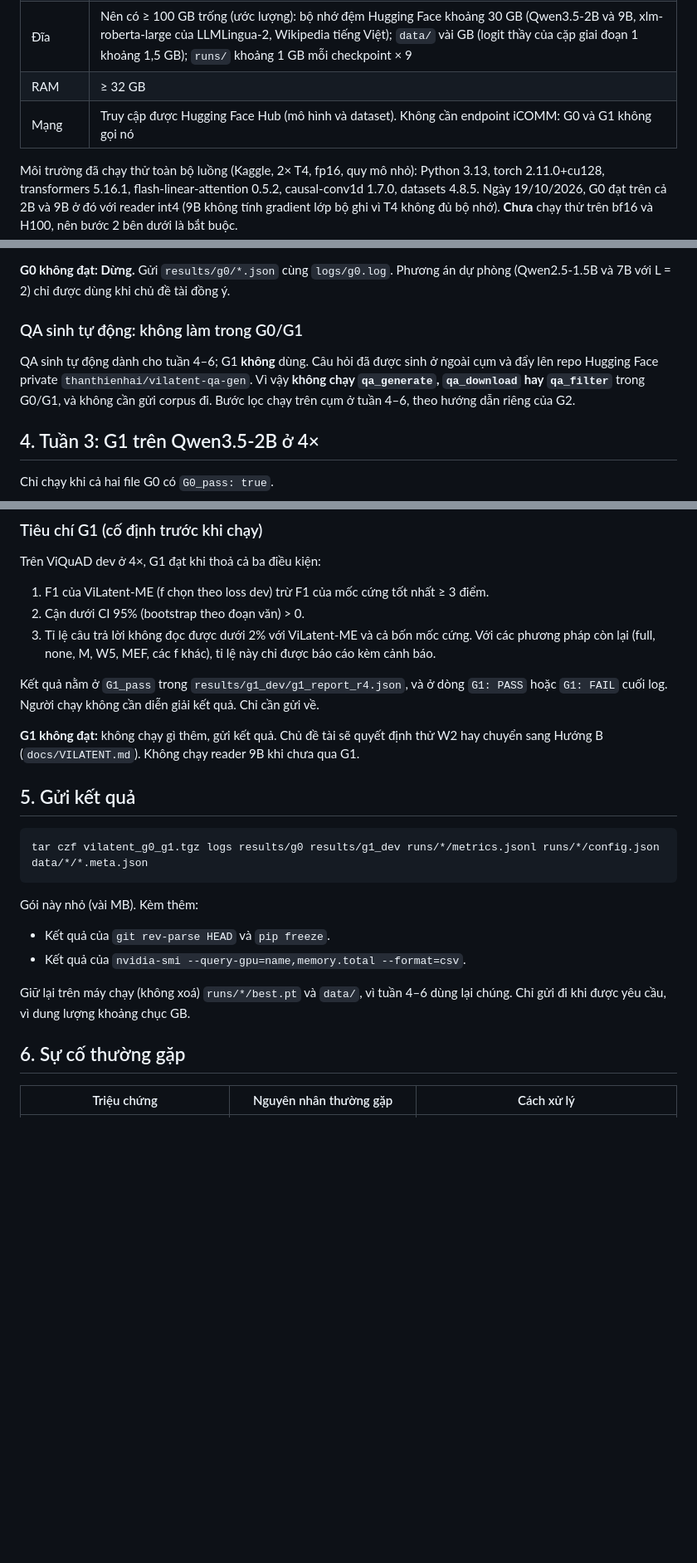
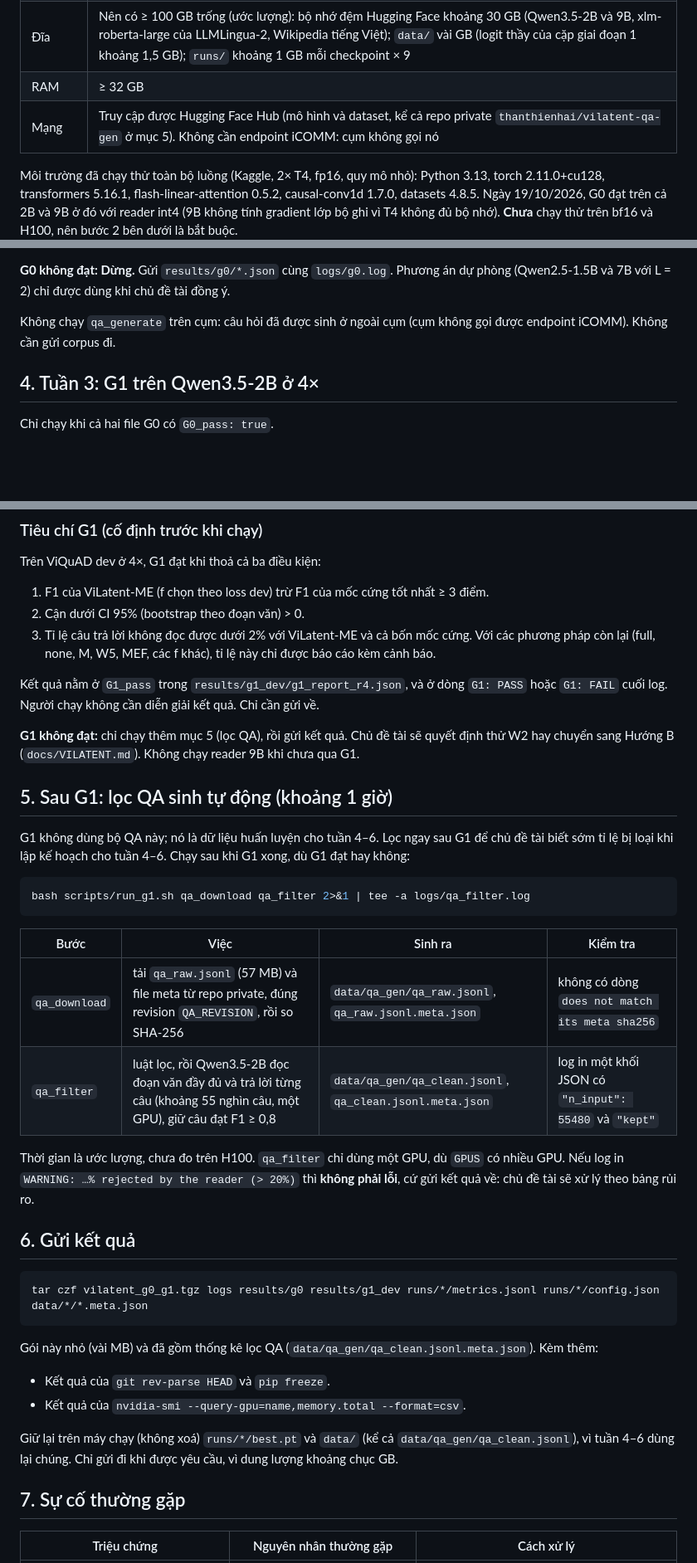
Before and after one commit to thanthienhai/VILATENT, a Markdown page: docs/RUN_G0_G1.md, 3 parts joined by grey strips. Shown at 83% size. Rendered like a GitHub page; blank space fills up the shorter version.

````diff
--- a/docs/RUN_G0_G1.md
+++ b/docs/RUN_G0_G1.md
@@ -26,7 +27,7 @@ Nguyên tắc chung:
 | Hệ điều hành | Linux, có CUDA toolkit (`nvcc`) khớp với bản CUDA của torch, để build `causal-conv1d` |
 | Đĩa | Nên có ≥ 100 GB trống (ước lượng): bộ nhớ đệm Hugging Face khoảng 30 GB (Qwen3.5-2B và 9B, xlm-roberta-large của LLMLingua-2, Wikipedia tiếng Việt); `data/` vài GB (logit thầy của cặp giai đoạn 1 khoảng 1,5 GB); `runs/` khoảng 1 GB mỗi checkpoint × 9 |
 | RAM | ≥ 32 GB |
-| Mạng | Truy cập được Hugging Face Hub (mô hình và dataset). Không cần endpoint iCOMM: G0 và G1 không gọi nó |
+| Mạng | Truy cập được Hugging Face Hub (mô hình và dataset, kể cả repo private `thanthienhai/vilatent-qa-gen` ở mục 5). Không cần endpoint iCOMM: cụm không gọi nó |
 
 Môi trường đã chạy thử toàn bộ luồng (Kaggle, 2× T4, fp16, quy mô nhỏ): Python 3.13, torch 2.11.0+cu128,
 transformers 5.16.1, flash-linear-attention 0.5.2, causal-conv1d 1.7.0, datasets 4.8.5. Ngày 19/10/2026, G0 đạt trên
@@ -115,11 +122,8 @@ Khi một reader không đạt, `g0_check.py` trả về exit 1 và `run_g1.sh`
 **G0 không đạt: Dừng.** Gửi `results/g0/*.json` cùng `logs/g0.log`. Phương án dự phòng (Qwen2.5-1.5B và 7B với
 L = 2) chỉ được dùng khi chủ đề tài đồng ý.
 
-### QA sinh tự động: không làm trong G0/G1
-
-QA sinh tự động dành cho tuần 4–6; G1 **không** dùng. Câu hỏi đã được sinh ở ngoài cụm và đẩy lên repo Hugging Face
-private `thanthienhai/vilatent-qa-gen`. Vì vậy **không chạy `qa_generate`, `qa_download` hay `qa_filter`** trong
-G0/G1, và không cần gửi corpus đi. Bước lọc chạy trên cụm ở tuần 4–6, theo hướng dẫn riêng của G2.
+Không chạy `qa_generate` trên cụm: câu hỏi đã được sinh ở ngoài cụm (cụm không gọi được endpoint iCOMM). Không cần
+gửi corpus đi.
 
 ## 4. Tuần 3: G1 trên Qwen3.5-2B ở 4×
 
@@ -185,24 +189,41 @@ Trên ViQuAD dev ở 4×, G1 đạt khi thoả cả ba điều kiện:
 Kết quả nằm ở `G1_pass` trong `results/g1_dev/g1_report_r4.json`, và ở dòng `G1: PASS` hoặc `G1: FAIL` cuối log.
 Người chạy không cần diễn giải kết quả. Chỉ cần gửi về.
 
-**G1 không đạt:** không chạy gì thêm, gửi kết quả. Chủ đề tài sẽ quyết định thử W2 hay chuyển sang Hướng B
+**G1 không đạt:** chỉ chạy thêm mục 5 (lọc QA), rồi gửi kết quả. Chủ đề tài sẽ quyết định thử W2 hay chuyển sang Hướng B
 (`docs/VILATENT.md`). Không chạy reader 9B khi chưa qua G1.
 
-## 5. Gửi kết quả
+## 5. Sau G1: lọc QA sinh tự động (khoảng 1 giờ)
+
+G1 không dùng bộ QA này; nó là dữ liệu huấn luyện cho tuần 4–6. Lọc ngay sau G1 để chủ đề tài biết sớm tỉ lệ bị loại
+khi lập kế hoạch cho tuần 4–6. Chạy sau khi G1 xong, dù G1 đạt hay không:
+
+```bash
+bash scripts/run_g1.sh qa_download qa_filter 2>&1 | tee -a logs/qa_filter.log
+```
+
+| Bước | Việc | Sinh ra | Kiểm tra |
+| --- | --- | --- | --- |
+| `qa_download` | tải `qa_raw.jsonl` (57 MB) và file meta từ repo private, đúng revision `QA_REVISION`, rồi so SHA-256 | `data/qa_gen/qa_raw.jsonl`, `qa_raw.jsonl.meta.json` | không có dòng `does not match its meta sha256` |
+| `qa_filter` | luật lọc, rồi Qwen3.5-2B đọc đoạn văn đầy đủ và trả lời từng câu (khoảng 55 nghìn câu, một GPU), giữ câu đạt F1 ≥ 0,8 | `data/qa_gen/qa_clean.jsonl`, `qa_clean.jsonl.meta.json` | log in một khối JSON có `"n_input": 55480` và `"kept"` |
+
+Thời gian là ước lượng, chưa đo trên H100. `qa_filter` chỉ dùng một GPU, dù `GPUS` có nhiều GPU. Nếu log in `WARNING:
+…% rejected by the reader (> 20%)` thì **không phải lỗi**, cứ gửi kết quả về: chủ đề tài sẽ xử lý theo bảng rủi ro.
+
+## 6. Gửi kết quả
 
 ```bash
 tar czf vilatent_g0_g1.tgz logs results/g0 results/g1_dev runs/*/metrics.jsonl runs/*/config.json data/*/*.meta.json
 ```
 
-Gói này nhỏ (vài MB). Kèm thêm:
+Gói này nhỏ (vài MB) và đã gồm thống kê lọc QA (`data/qa_gen/qa_clean.jsonl.meta.json`). Kèm thêm:
 
 - Kết quả của `git rev-parse HEAD` và `pip freeze`.
 - Kết quả của `nvidia-smi --query-gpu=name,memory.total --format=csv`.
 
-Giữ lại trên máy chạy (không xoá) `runs/*/best.pt` và `data/`, vì tuần 4–6 dùng lại chúng. Chỉ gửi đi khi được yêu
+Giữ lại trên máy chạy (không xoá) `runs/*/best.pt` và `data/` (kể cả `data/qa_gen/qa_clean.jsonl`), vì tuần 4–6 dùng lại chúng. Chỉ gửi đi khi được yêu
 cầu, vì dung lượng khoảng chục GB.
 
-## 6. Sự cố thường gặp
+## 7. Sự cố thường gặp
 
 | Triệu chứng | Nguyên nhân thường gặp | Cách xử lý |
 | --- | --- | --- |
````
Also changed, not shown: other parts of docs/RUN_G0_G1.md (+15 -6 lines), README.md (+1 -1 lines), docs/PLAN_G2.md (+1 -1 lines).
